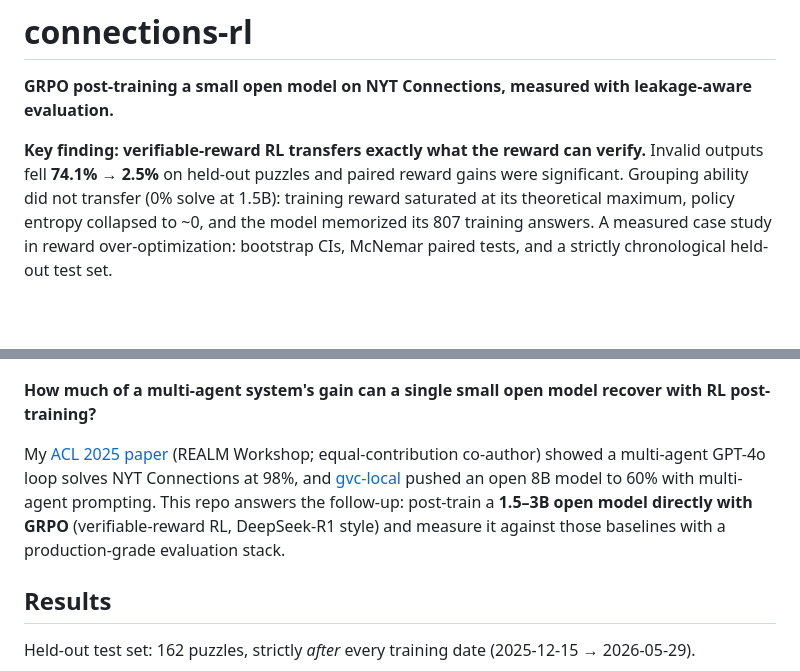
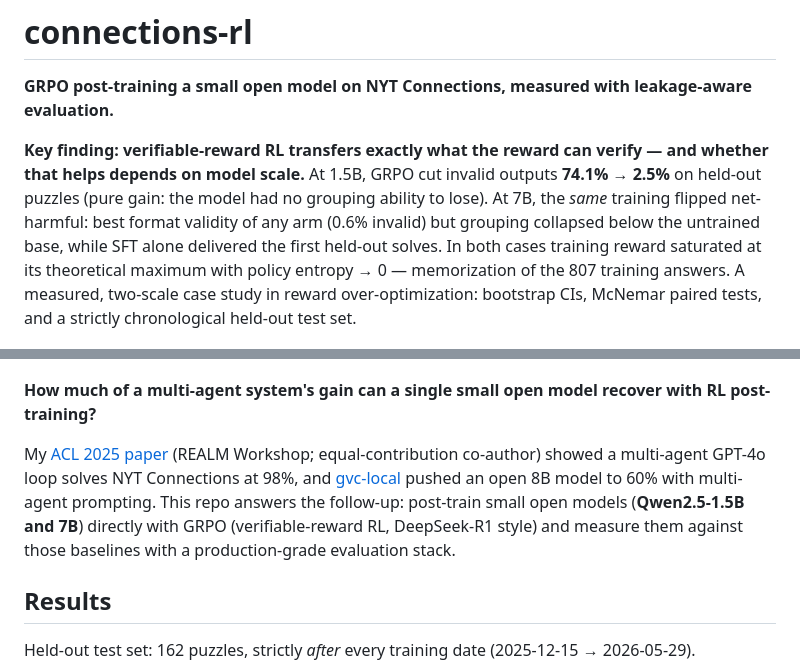
Before and after one commit to jacksonmlukas/connections-rl, a Markdown page: README.md, 2 parts joined by grey strips. GitHub-like rendering; blank space fills up the shorter version.

Commit message:
README: reframe headline and intro around the two-scale finding

```diff
--- a/README.md
+++ b/README.md
@@ -2,13 +2,13 @@
 
 **GRPO post-training a small open model on NYT Connections, measured with leakage-aware evaluation.**
 
-**Key finding: verifiable-reward RL transfers exactly what the reward can verify.** Invalid outputs fell **74.1% → 2.5%** on held-out puzzles and paired reward gains were significant. Grouping ability did not transfer (0% solve at 1.5B): training reward saturated at its theoretical maximum, policy entropy collapsed to ~0, and the model memorized its 807 training answers. A measured case study in reward over-optimization: bootstrap CIs, McNemar paired tests, and a strictly chronological held-out test set.
+**Key finding: verifiable-reward RL transfers exactly what the reward can verify — and whether that helps depends on model scale.** At 1.5B, GRPO cut invalid outputs **74.1% → 2.5%** on held-out puzzles (pure gain: the model had no grouping ability to lose). At 7B, the *same* training flipped net-harmful: best format validity of any arm (0.6% invalid) but grouping collapsed below the untrained base, while SFT alone delivered the first held-out solves. In both cases training reward saturated at its theoretical maximum with policy entropy → 0 — memorization of the 807 training answers. A measured, two-scale case study in reward over-optimization: bootstrap CIs, McNemar paired tests, and a strictly chronological held-out test set.
 
 ![Invalid-output rate by arm](invalid_rate.png)
 
 **How much of a multi-agent system's gain can a single small open model recover with RL post-training?**
 
-My [ACL 2025 paper](https://aclanthology.org/2025.realm-1.16/) (REALM Workshop; equal-contribution co-author) showed a multi-agent GPT-4o loop solves NYT Connections at 98%, and [gvc-local](https://github.com/jacksonmlukas/gvc-local) pushed an open 8B model to 60% with multi-agent prompting. This repo answers the follow-up: post-train a **1.5–3B open model directly with GRPO** (verifiable-reward RL, DeepSeek-R1 style) and measure it against those baselines with a production-grade evaluation stack.
+My [ACL 2025 paper](https://aclanthology.org/2025.realm-1.16/) (REALM Workshop; equal-contribution co-author) showed a multi-agent GPT-4o loop solves NYT Connections at 98%, and [gvc-local](https://github.com/jacksonmlukas/gvc-local) pushed an open 8B model to 60% with multi-agent prompting. This repo answers the follow-up: post-train small open models (**Qwen2.5-1.5B and 7B**) directly with GRPO (verifiable-reward RL, DeepSeek-R1 style) and measure them against those baselines with a production-grade evaluation stack.
 
 ## Results
 
```
